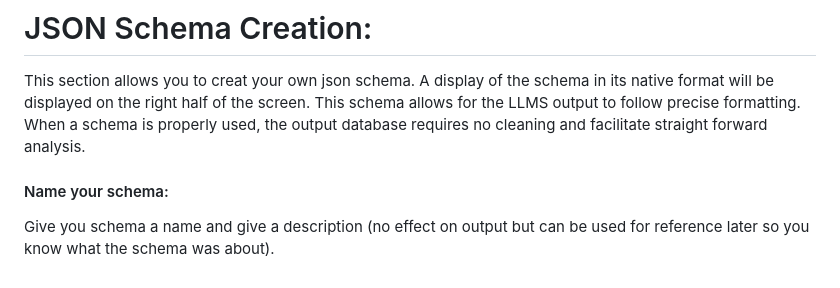
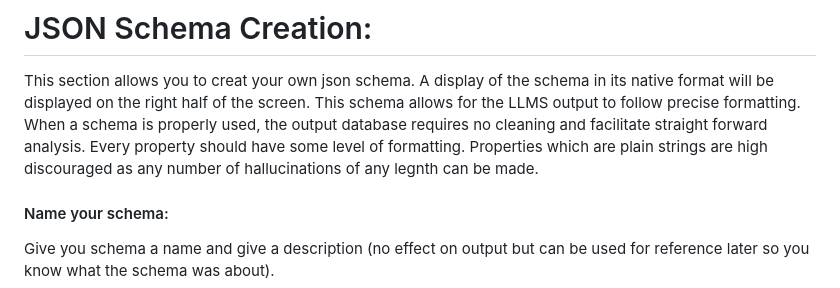
Before and after one commit to lukealtnehter/LLM_APP, a Markdown page: README.md, the part around the change. Drawn GitHub-style.

Commit message:
emphasized need for formatting

```diff
--- a/README.md
+++ b/README.md
@@ -33,7 +33,9 @@ This section allows you to creat your own json schema. A display of the
 schema in its native format will be displayed on the right half of the
 screen. This schema allows for the LLMS output to follow precise
 formatting. When a schema is properly used, the output database requires
-no cleaning and facilitate straight forward analysis.
+no cleaning and facilitate straight forward analysis. Every property should have
+some level of formatting. Properties which are plain strings are high discouraged as any number
+of hallucinations of any legnth can be made.
 
 #### Name your schema:
 
```
